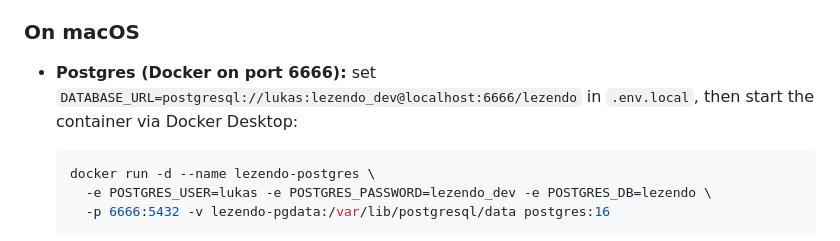
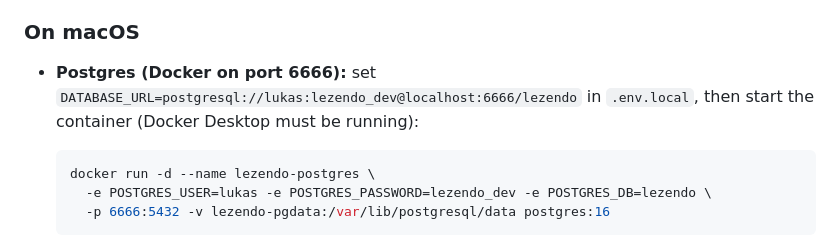
Before and after one commit to sitterlukas/lezendo, a Markdown page: README.md, the part around the change. Drawn GitHub-style.

Commit message:
docs: fix macOS Postgres start wording in README
The macOS DB setup shows a `docker run` CLI command, not a Docker
Desktop GUI action — clarify that Docker Desktop just needs to be
running.

Co-Authored-By: Claude Opus 4.8 (1M context) <noreply@anthropic.com>

````diff
--- a/README.md
+++ b/README.md
@@ -85,7 +85,7 @@ Expo client differ between machines.
 
 - **Postgres (Docker on port 6666):** set
   `DATABASE_URL=postgresql://lukas:lezendo_dev@localhost:6666/lezendo` in
-  `.env.local`, then start the container via Docker Desktop:
+  `.env.local`, then start the container (Docker Desktop must be running):
 
   ```bash
   docker run -d --name lezendo-postgres \
````
